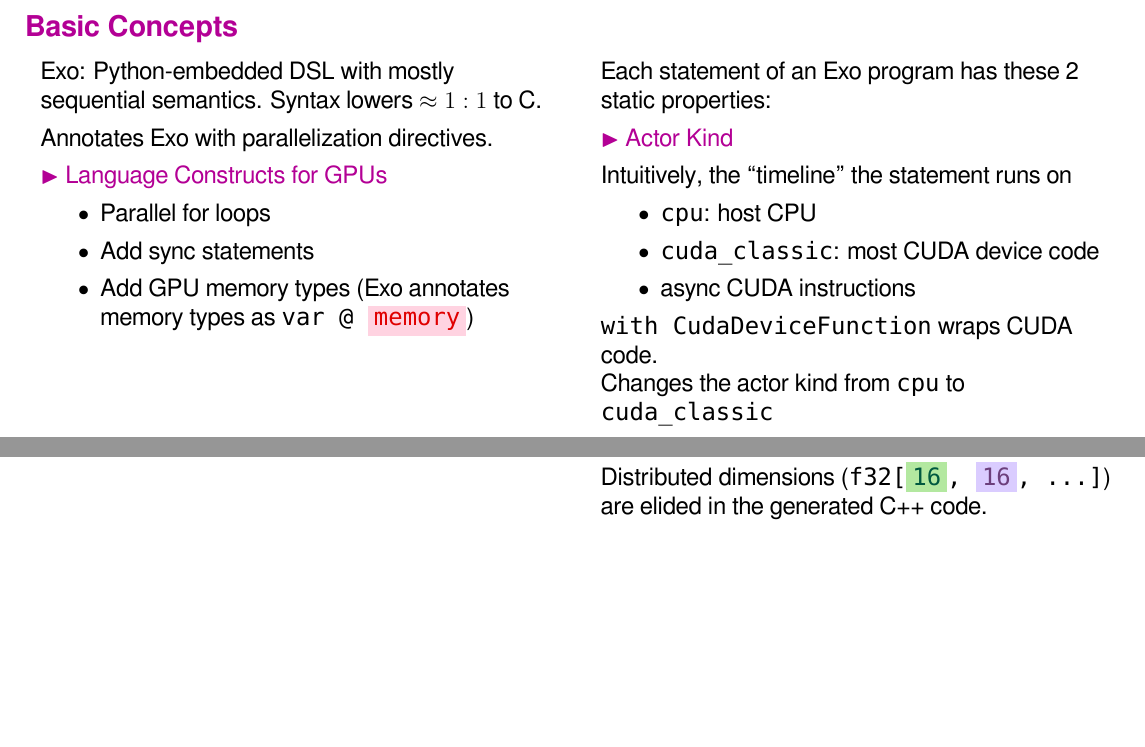
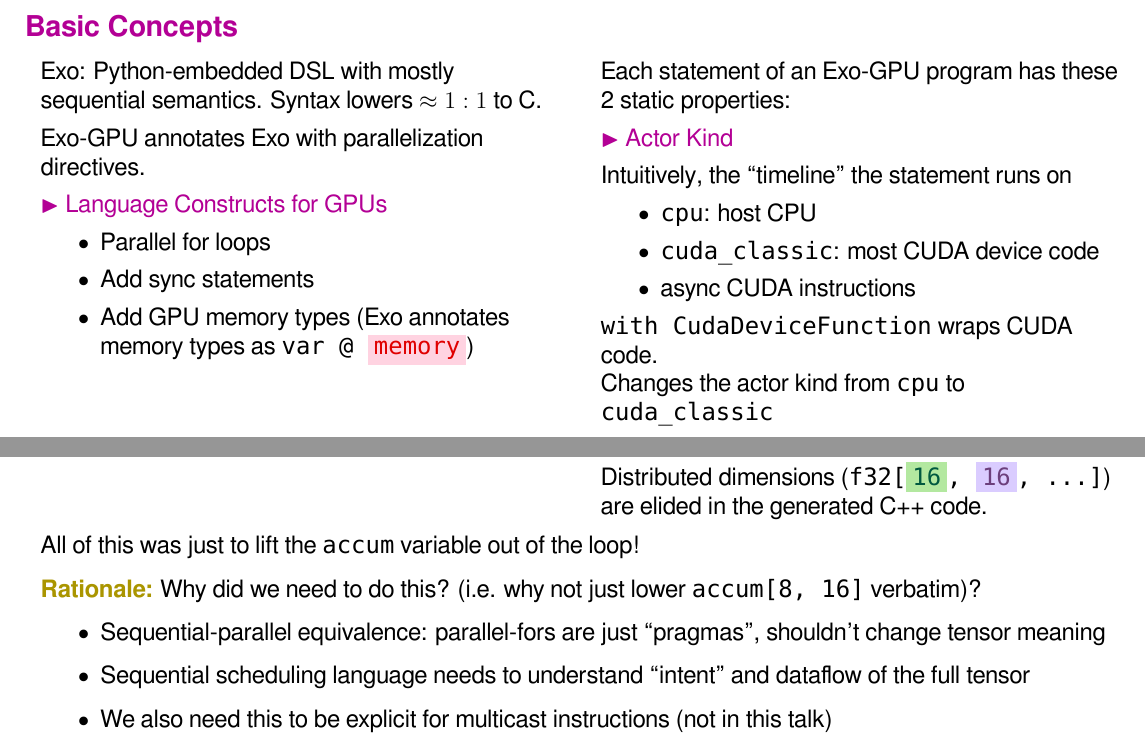
Before and after one commit to akeley98/spork, a LaTeX document (docs/spork_gemm.tex): two parts of pages 2 and 23 of 45, joined at a grey line, cut so that both start at the same text, the shorter picture padded with empty space. Compiled offline with XeLaTeX; a missing font is replaced by an installed copy or a similar font.

Commit message:
Update spork_gemm.tex

```diff
--- a/docs/spork_gemm.tex
+++ b/docs/spork_gemm.tex
@@ -43,7 +43,7 @@
 Exo: Python-embedded DSL with mostly sequential semantics.
 Syntax lowers $\approx 1:1$ to C.
 
-Annotates Exo with parallelization directives.
+Exo-GPU annotates Exo with parallelization directives.
 
 %% Scheduling checks will retain sequential semantics.
 %% ``Prove'' at the end that the scheduled function, as a sequential program, behaves the same as the parallelized program.
@@ -369,6 +369,16 @@ In contrast, increasing the \blueBox{$K$} tile size yields no re-use.
 Distributed dimensions (\blacktt{f32[\greenBox{16}, \violetBox{16}, ...]}) are elided in the generated C++ code.
 \end{minipage}
 
+All of this was just to lift the \texttt{accum} variable out of the loop!
+
+\myKeyA{Rationale:} Why did we need to do this? (i.e. why not just lower \texttt{accum[8, 16]} verbatim)?
+
+\begin{itemize}
+  \item Sequential-parallel equivalence: parallel-fors are just ``pragmas'', shouldn't change tensor meaning
+  \item Sequential scheduling language needs to understand ``intent'' and dataflow of the full tensor
+  \item We also need this to be explicit for multicast instructions (not in this talk)
+\end{itemize}
+
 \newpage
 \myTitle{Working SMEM Example 0}
 
```
Also changed, not shown: docs/spork_gemm.tex (2 more changed lines), 1 other file.
